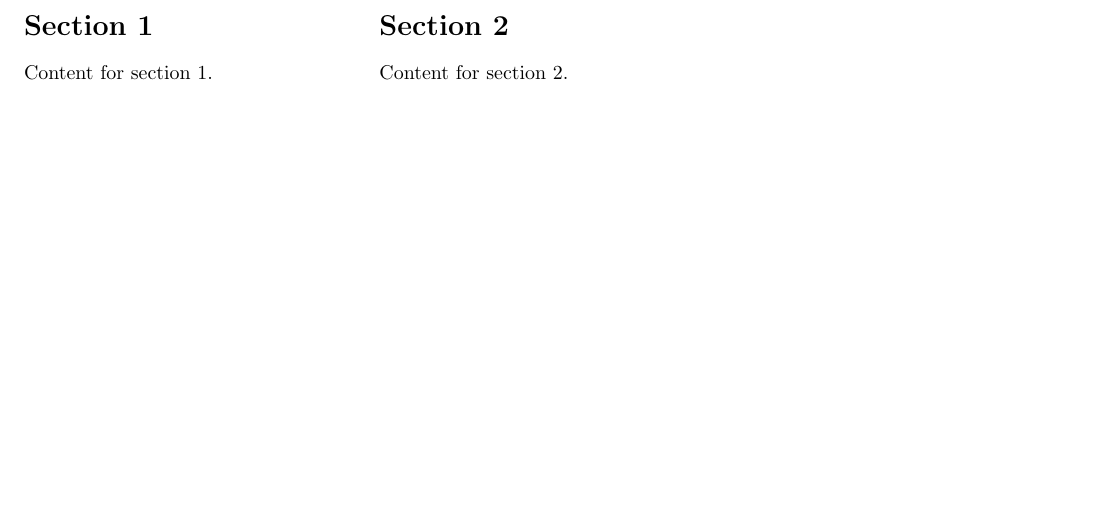
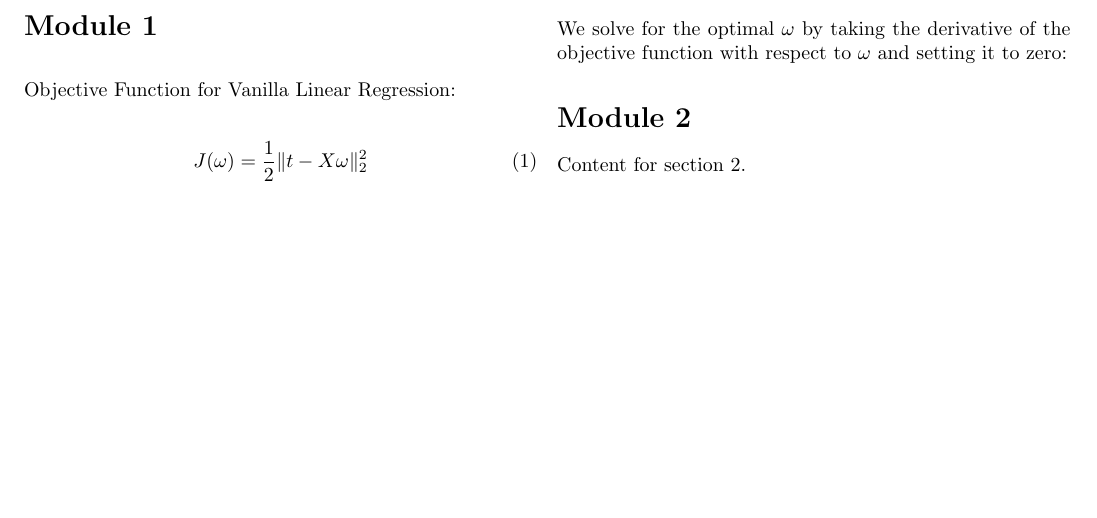
Before and after one commit to colerottenberg/Exam1FML, a LaTeX document (cs.tex): part of the page, cut at the place of the change. Compiled offline with pdfLaTeX.

Commit message:
working on cs

```diff
--- a/cs.tex
+++ b/cs.tex
@@ -10,12 +11,16 @@
 
 \begin{document}
 
-\begin{multicols}{3}
+\begin{multicols}{2}
 
-\section*{Section 1}
-Content for section 1.
+\section*{Module 1}
+Objective Function for Vanilla Linear Regression:
+\begin{equation}
+    J(\omega) = \frac{1}{2} \lVert{t - X\omega} \rVert^{2}_{2}
+\end{equation}
+We solve for the optimal $\omega$ by taking the derivative of the objective function with respect to $\omega$ and setting it to zero:
 
-\section*{Section 2}
+\section*{Module 2}
 Content for section 2.
 
 % Add more sections as needed
```
Also changed, not shown: cs.pdf, cs.tex (1 more changed lines).
